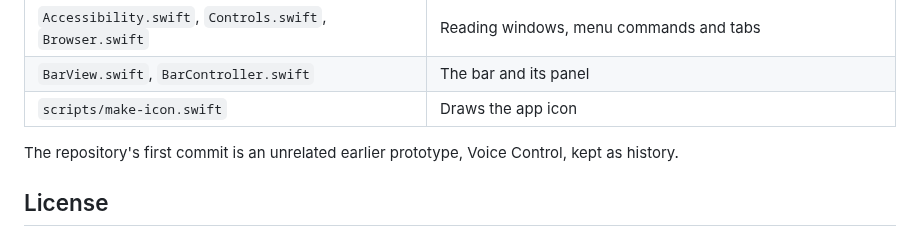
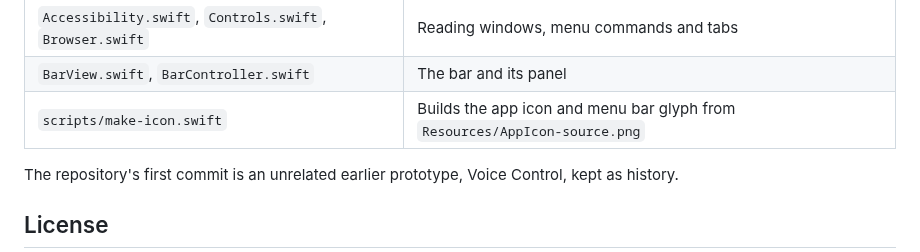
Before and after one commit to ScribleSean/beeline, a Markdown page: README.md, the part around the change. GitHub-like rendering.

```diff
--- a/README.md
+++ b/README.md
@@ -59,7 +59,7 @@ build/Beeline.app/Contents/MacOS/Beeline --controls Safari   # lists the control
 | `Usage.swift` | Remembers picks, stored locally in Application Support |
 | `Accessibility.swift`, `Controls.swift`, `Browser.swift` | Reading windows, menu commands and tabs |
 | `BarView.swift`, `BarController.swift` | The bar and its panel |
-| `scripts/make-icon.swift` | Draws the app icon |
+| `scripts/make-icon.swift` | Builds the app icon and menu bar glyph from `Resources/AppIcon-source.png` |
 
 The repository's first commit is an unrelated earlier prototype, Voice Control, kept as history.
 
```
Also changed, not shown: Resources/MenuBarGlyph.png (added), 7 other files.
